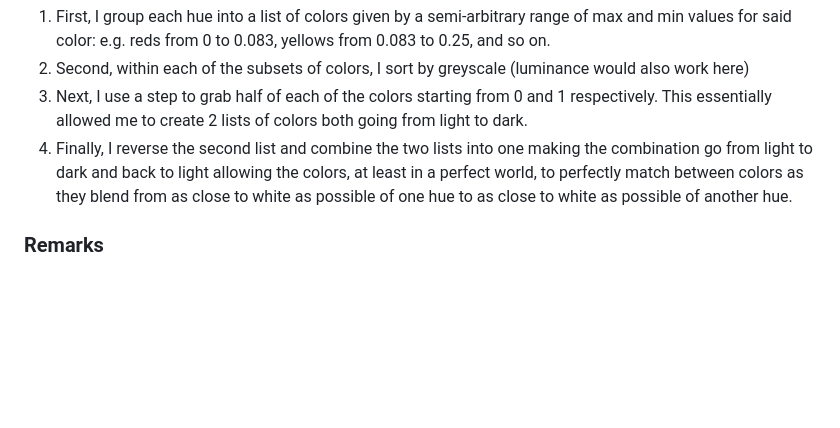
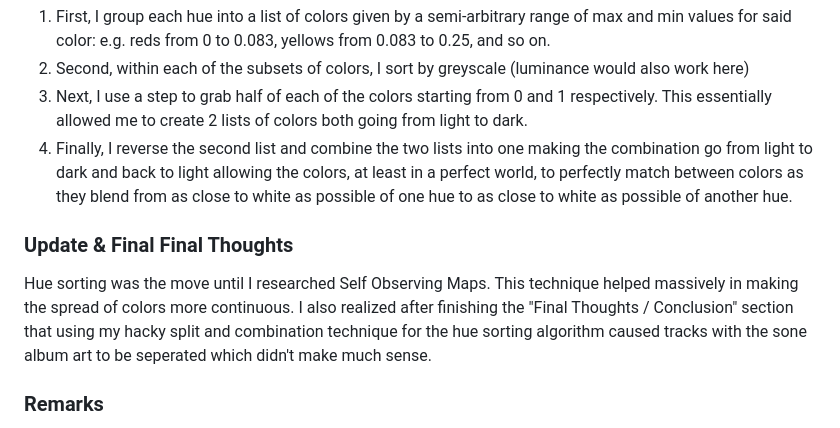
Before and after one commit to steadman1/Sort-By-Color-For-Spotify, a Markdown page: README.md, the part around the change. Rendered like a GitHub page; blank space fills up the shorter version.

Commit message:
finished

```diff
--- a/README.md
+++ b/README.md
@@ -25,6 +25,9 @@ Hue sorting was definitely the move, and I was able to accomplish exactly what I
 3. Next, I use a step to grab half of each of the colors starting from 0 and 1 respectively. This essentially allowed me to create 2 lists of colors both going from light to dark.
 4. Finally, I reverse the second list and combine the two lists into one making the combination go from light to dark and back to light allowing the colors, at least in a perfect world, to perfectly match between colors as they blend from as close to white as possible of one hue to as close to white as possible of another hue.
 
+### Update & Final Final Thoughts
+Hue sorting was the move until I researched Self Observing Maps. This technique helped massively in making the spread of colors more continuous. I also realized after finishing the "Final Thoughts / Conclusion" section that using my hacky split and combination technique for the hue sorting algorithm caused tracks with the sone album art to be seperated which didn't make much sense.
+
 ### Remarks
  - I used Swift 5 syntax for the pseudocode parts as I'm most familiar with it despite this project being in Python (sorry for that)
 
```
